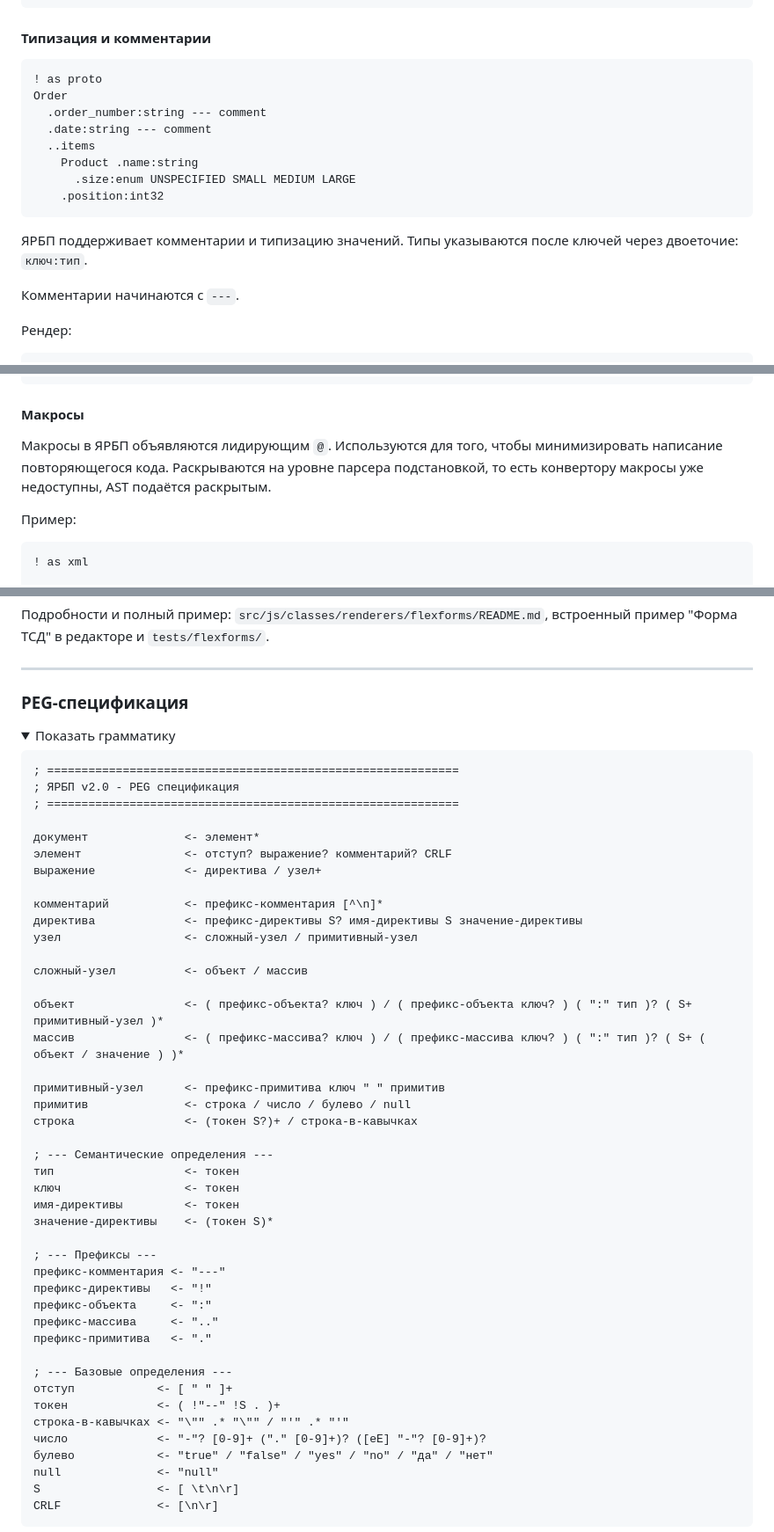
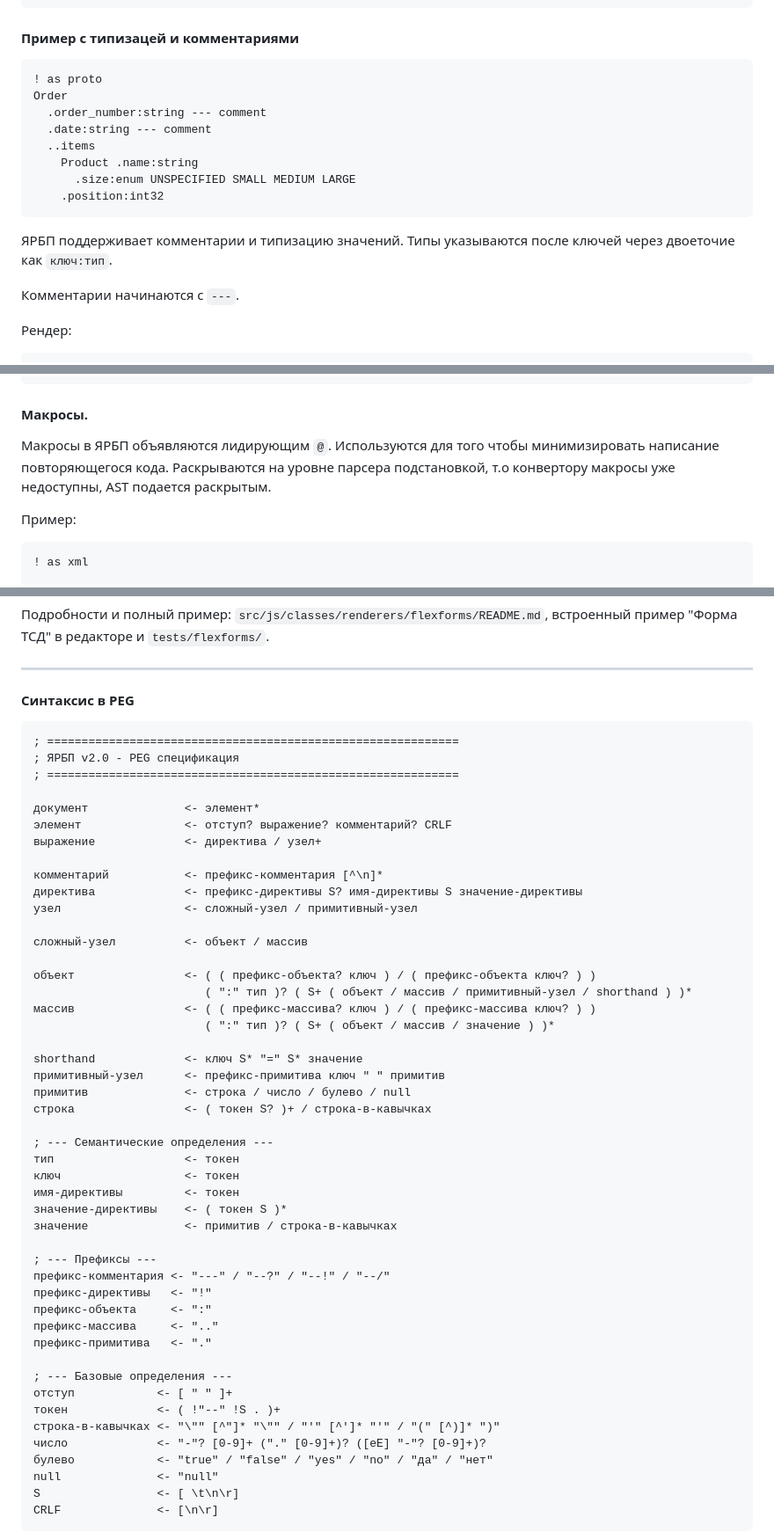
Before and after one commit to 1287c13/yarbp, a Markdown page: readme.md, 3 parts joined by grey strips. Shown at 88% size. GitHub-like rendering; folded sections open.

````diff
--- a/readme.md
+++ b/readme.md
@@ -165,7 +137,7 @@
 
 <a id="typed-comments"></a>
 
-#### Типизация и комментарии
+#### Пример с типизацей и комментариями
 
 ```yarbp
 ! as proto
@@ -179,9 +151,9 @@ Order
 ```
 
 ЯРБП поддерживает комментарии и типизацию значений.
-Типы указываются после ключей через двоеточие: `ключ:тип`.
+Типы указываются после ключей через двоеточие как ```ключ:тип```.
 
-Комментарии начинаются с `---`.
+Комментарии начинаются с ```---```.
 
 Рендер:
 
@@ -212,10 +184,10 @@ enum Size {
 
 <a id="macros"></a>
 
-#### Макросы
+#### Макросы.
 
-Макросы в ЯРБП объявляются лидирующим `@`. Используются для того, чтобы минимизировать написание повторяющегося кода.
-Раскрываются на уровне парсера подстановкой, то есть конвертору макросы уже недоступны, AST подаётся раскрытым.
+Макросы в ЯРБП объявляются лидирующим ```@```. Используются для того чтобы минимизировать написание повторяющегося кода.
+Раскрываются на уровне парсера подстановкой, т.о конвертору макросы уже недоступны, AST подается раскрытым.
 
 Пример:
 
@@ -644,10 +615,7 @@ items
 
 <a id="peg"></a>
 
-### PEG-спецификация
-
-<details>
-<summary>Показать грамматику</summary>
+#### Синтаксис в PEG
 
 ```peg
 ; ============================================================
@@ -664,21 +632,25 @@ items
 
 сложный-узел          <- объект / массив
 
-объект                <- ( префикс-объекта? ключ ) / ( префикс-объекта ключ? ) ( ":" тип )? ( S+ примитивный-узел )*
-массив                <- ( префикс-массива? ключ ) / ( префикс-массива ключ? ) ( ":" тип )? ( S+ ( объект / значение ) )*
+объект                <- ( ( префикс-объекта? ключ ) / ( префикс-объекта ключ? ) )
+                         ( ":" тип )? ( S+ ( объект / массив / примитивный-узел / shorthand ) )*
+массив                <- ( ( префикс-массива? ключ ) / ( префикс-массива ключ? ) )
+                         ( ":" тип )? ( S+ ( объект / массив / значение ) )*
 
+shorthand             <- ключ S* "=" S* значение
 примитивный-узел      <- префикс-примитива ключ " " примитив
 примитив              <- строка / число / булево / null
-строка                <- (токен S?)+ / строка-в-кавычках
+строка                <- ( токен S? )+ / строка-в-кавычках
 
 ; --- Семантические определения ---
 тип                   <- токен
 ключ                  <- токен
 имя-директивы         <- токен
-значение-директивы    <- (токен S)*
+значение-директивы    <- ( токен S )*
+значение              <- примитив / строка-в-кавычках
 
 ; --- Префиксы ---
-префикс-комментария <- "---"
+префикс-комментария <- "---" / "--?" / "--!" / "--/"
 префикс-директивы   <- "!"
 префикс-объекта     <- ":"
 префикс-массива     <- ".."
@@ -687,7 +659,7 @@ items
 ; --- Базовые определения ---
 отступ            <- [ " " ]+
 токен             <- ( !"--" !S . )+
-строка-в-кавычках <- "\"" .* "\"" / "'" .* "'"
+строка-в-кавычках <- "\"" [^"]* "\"" / "'" [^']* "'" / "(" [^)]* ")"
 число             <- "-"? [0-9]+ ("." [0-9]+)? ([eE] "-"? [0-9]+)?
 булево            <- "true" / "false" / "yes" / "no" / "да" / "нет"
 null              <- "null"
````
Also changed, not shown: other parts of readme.md (+58 -93 lines).
